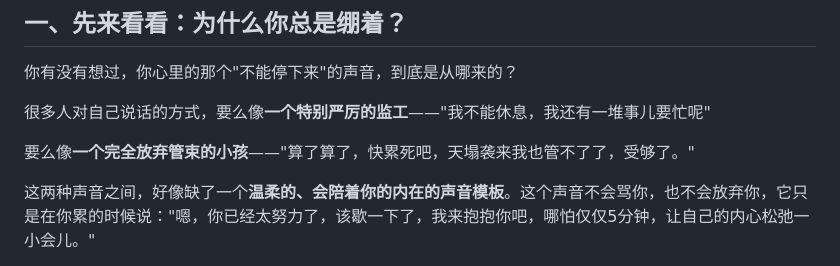
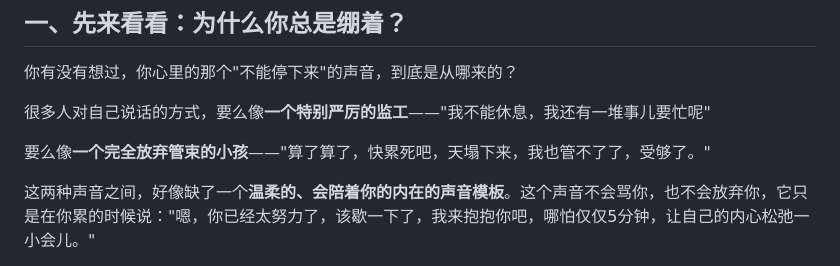
Before and after one commit to vlnk2023/wandering-notes, a Markdown page: data/posts/2026-06-01-ziwosongchi.md, the part around the change. Rendered like a GitHub page.

```diff
--- a/data/posts/2026-06-01-ziwosongchi.md
+++ b/data/posts/2026-06-01-ziwosongchi.md
@@ -25,7 +25,7 @@ summary:
 
 很多人对自己说话的方式，要么像**一个特别严厉的监工**——"我不能休息，我还有一堆事儿要忙呢"
 
-要么像**一个完全放弃管束的小孩**——"算了算了，快累死吧，天塌袭来我也管不了了，受够了。"
+要么像**一个完全放弃管束的小孩**——"算了算了，快累死吧，天塌下来，我也管不了了，受够了。"
 
 这两种声音之间，好像缺了一个**温柔的、会陪着你的内在的声音模板**。这个声音不会骂你，也不会放弃你，它只是在你累的时候说："嗯，你已经太努力了，该歇一下了，我来抱抱你吧，哪怕仅仅5分钟，让自己的内心松弛一小会儿。"
 
```
